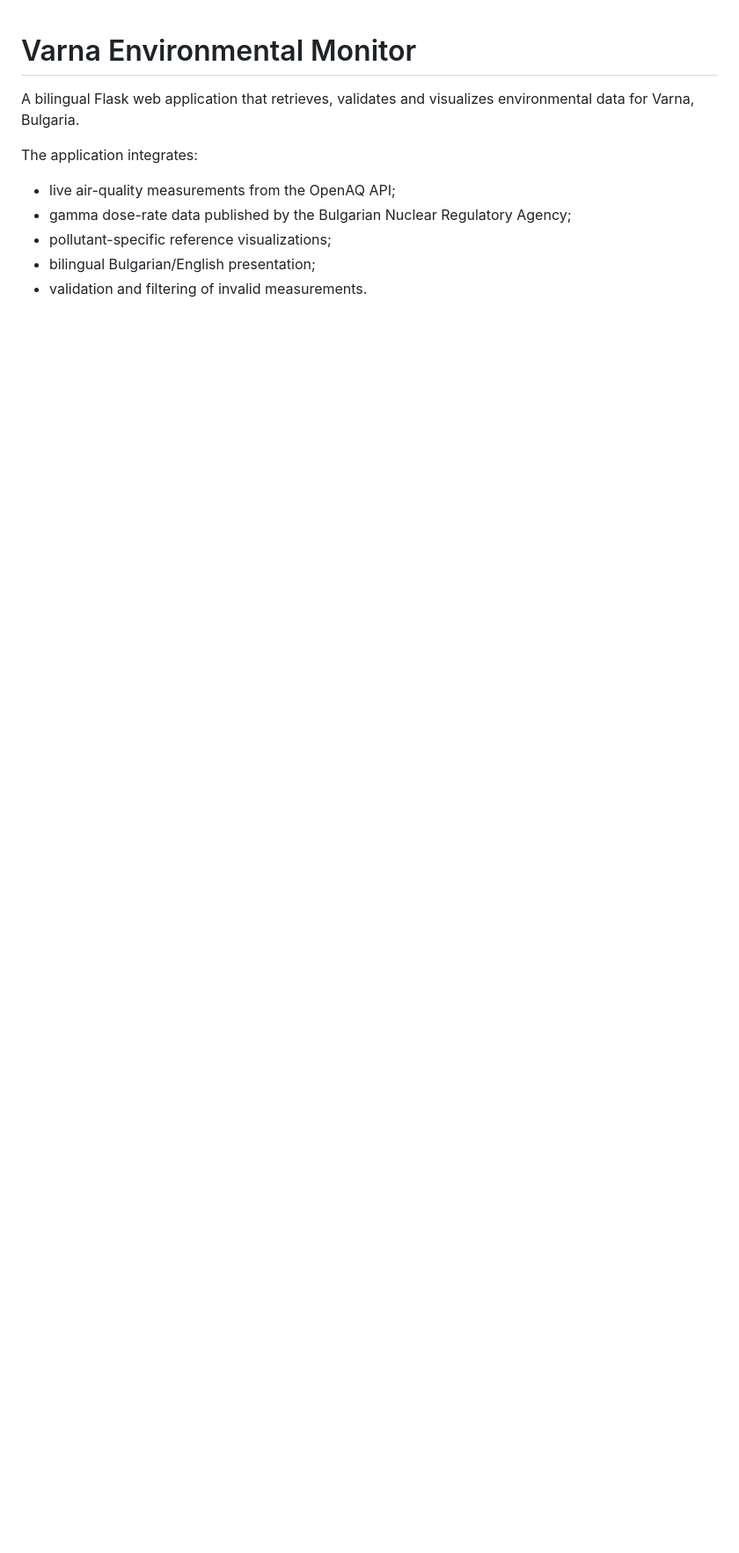
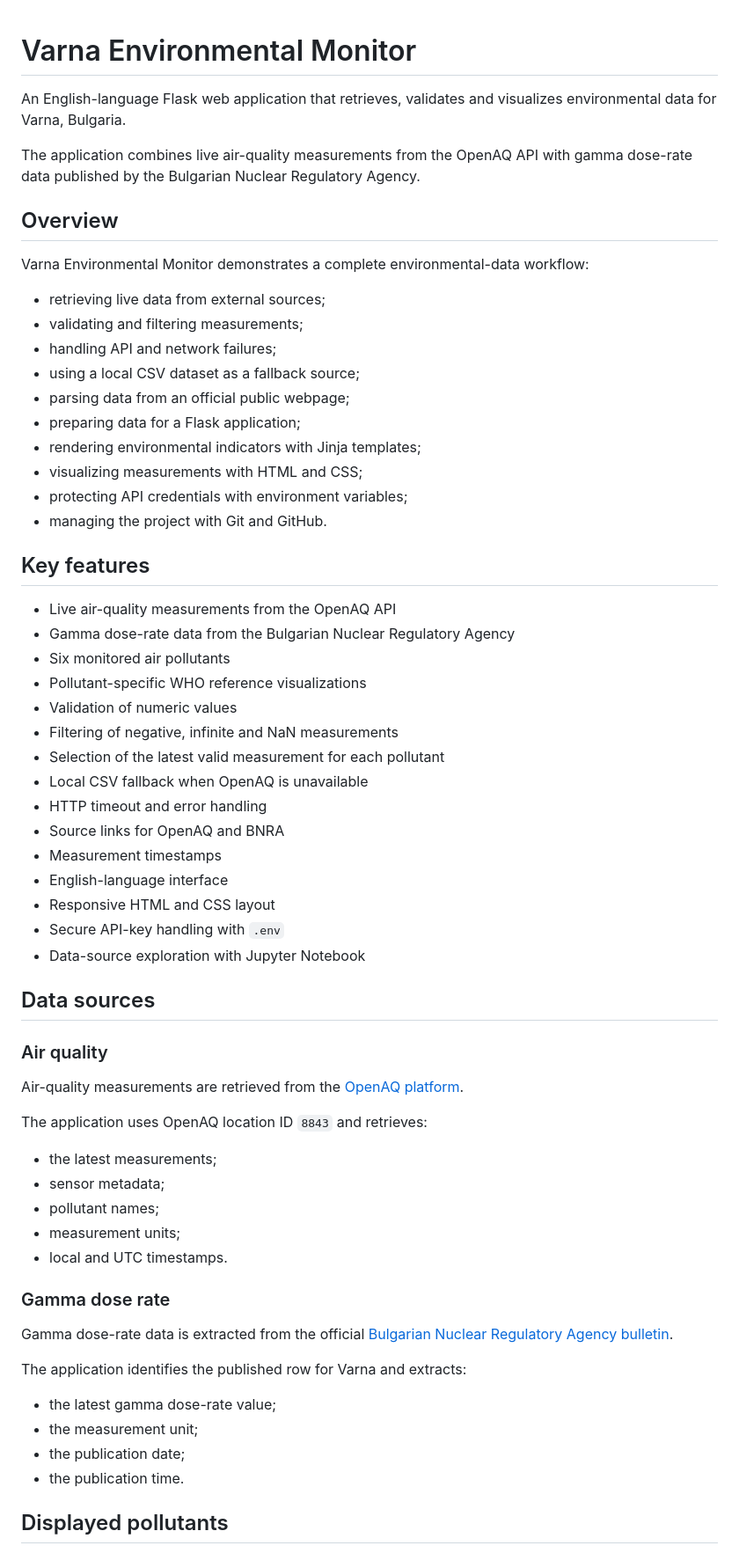
Before and after one commit to Lyub0-sys/varna-environmental-monitor, a Markdown page: README.md, the part around the change printed below. Shown: that part at 88% size. Drawn GitHub-style; blank space fills up the shorter version.

```diff
--- a/README.md
+++ b/README.md
@@ -1,11 +1,68 @@
 # Varna Environmental Monitor
 
-A bilingual Flask web application that retrieves, validates and visualizes environmental data for Varna, Bulgaria.
+An English-language Flask web application that retrieves, validates and visualizes environmental data for Varna, Bulgaria.
 
-The application integrates:
+The application combines live air-quality measurements from the OpenAQ API with gamma dose-rate data published by the Bulgarian Nuclear Regulatory Agency.
 
-- live air-quality measurements from the OpenAQ API;
-- gamma dose-rate data published by the Bulgarian Nuclear Regulatory Agency;
-- pollutant-specific reference visualizations;
-- bilingual Bulgarian/English presentation;
-- validation and filtering of invalid measurements.
+## Overview
+
+Varna Environmental Monitor demonstrates a complete environmental-data workflow:
+
+- retrieving live data from external sources;
+- validating and filtering measurements;
+- handling API and network failures;
+- using a local CSV dataset as a fallback source;
+- parsing data from an official public webpage;
+- preparing data for a Flask application;
+- rendering environmental indicators with Jinja templates;
+- visualizing measurements with HTML and CSS;
+- protecting API credentials with environment variables;
+- managing the project with Git and GitHub.
+
+## Key features
+
+- Live air-quality measurements from the OpenAQ API
+- Gamma dose-rate data from the Bulgarian Nuclear Regulatory Agency
+- Six monitored air pollutants
+- Pollutant-specific WHO reference visualizations
+- Validation of numeric values
+- Filtering of negative, infinite and NaN measurements
+- Selection of the latest valid measurement for each pollutant
+- Local CSV fallback when OpenAQ is unavailable
+- HTTP timeout and error handling
+- Source links for OpenAQ and BNRA
+- Measurement timestamps
+- English-language interface
+- Responsive HTML and CSS layout
+- Secure API-key handling with `.env`
+- Data-source exploration with Jupyter Notebook
+
+## Data sources
+
+### Air quality
+
+Air-quality measurements are retrieved from the
+[OpenAQ platform](https://openaq.org/).
+
+The application uses OpenAQ location ID `8843` and retrieves:
+
+- the latest measurements;
+- sensor metadata;
+- pollutant names;
+- measurement units;
+- local and UTC timestamps.
+
+### Gamma dose rate
+
+Gamma dose-rate data is extracted from the official
+[Bulgarian Nuclear Regulatory Agency bulletin](https://bnra.bg/bg/byuletin-za-gama-fona/).
+
+The application identifies the published row for Varna and extracts:
+
+- the latest gamma dose-rate value;
+- the measurement unit;
+- the publication date;
+- the publication time.
+
+## Displayed pollutants
+
```
Also changed, not shown: other parts of README.md (+186 -35 lines), docs/screenshots/air-quality-reference-chart.jpg, docs/screenshots/dashboard-overview.jpg, docs/screenshots/measurement-cards.jpg, 5 other files.
